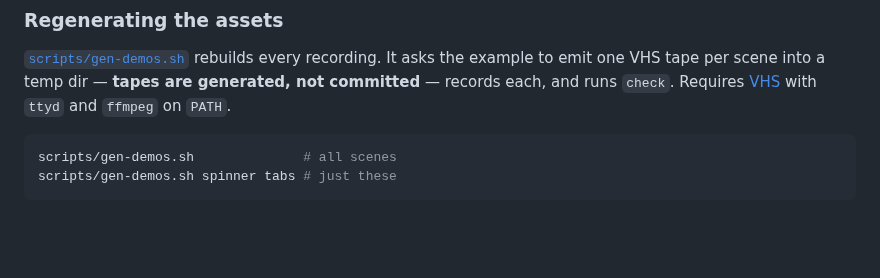
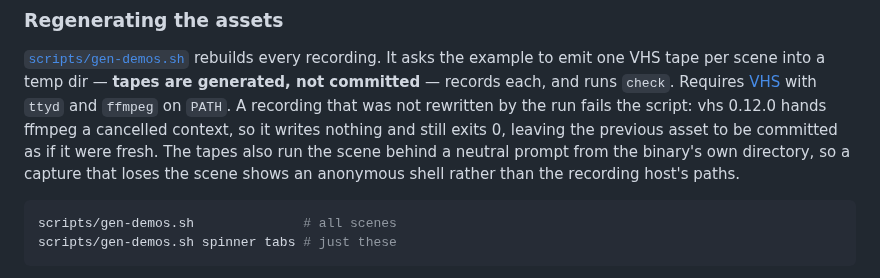
Before and after one commit to everruns/tuika, a Markdown page: AGENTS.md, the part around the change. Rendered like a GitHub page; blank space fills up the shorter version.

````diff
--- a/AGENTS.md
+++ b/AGENTS.md
@@ -260,6 +260,11 @@ cargo run --example demo -- check            # verify the docs assets
 the example to emit one VHS tape per scene into a temp dir — **tapes are
 generated, not committed** — records each, and runs `check`. Requires
 [VHS](https://github.com/charmbracelet/vhs) with `ttyd` and `ffmpeg` on `PATH`.
+A recording that was not rewritten by the run fails the script: vhs 0.12.0 hands
+ffmpeg a cancelled context, so it writes nothing and still exits 0, leaving the
+previous asset to be committed as if it were fresh. The tapes also run the scene
+behind a neutral prompt from the binary's own directory, so a capture that loses
+the scene shows an anonymous shell rather than the recording host's paths.
 
 ```bash
 scripts/gen-demos.sh              # all scenes
````
Also changed, not shown: knowledge/log.md (+14 -0 lines), knowledge/specs/documentation.md (+12 -0 lines), docs/demos/scroll.gif, 3 other files.
